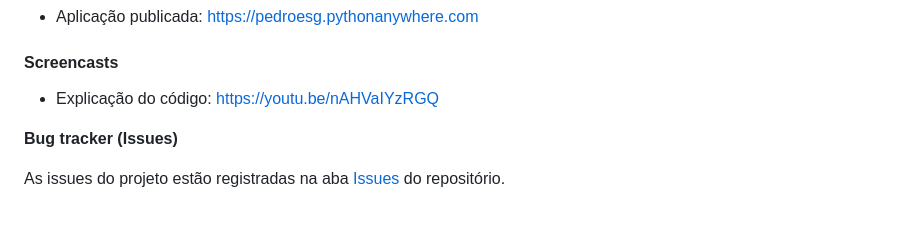
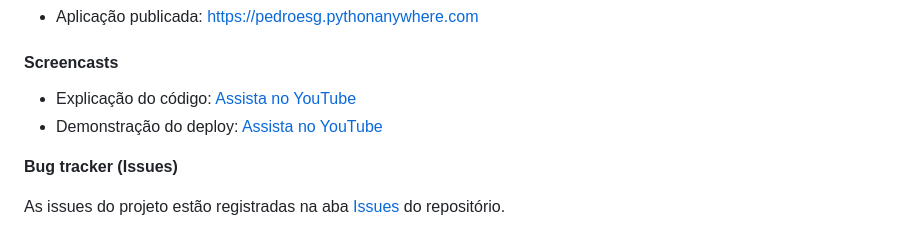
Before and after one commit to GManzii/Projeto-2--grupo-6, a Markdown page: README.md, the part around the change. Drawn GitHub-style.

Commit message:
Revise YouTube links in README
Updated links to YouTube for code explanation and deployment demonstration.

```diff
--- a/README.md
+++ b/README.md
@@ -75,7 +75,8 @@ O site ficará disponível em <http://127.0.0.1:8000/>.
 
 #### Screencasts
 
-- Explicação do código: [https://youtu.be/nAHVaIYzRGQ](https://youtu.be/nAHVaIYzRGQ)
+- Explicação do código: [Assista no YouTube](https://youtu.be/nAHVaIYzRGQ)
+- Demonstração do deploy: [Assista no YouTube](https://youtu.be/BANJWZ1820A)
 
 **Bug tracker (Issues)**
 
```
